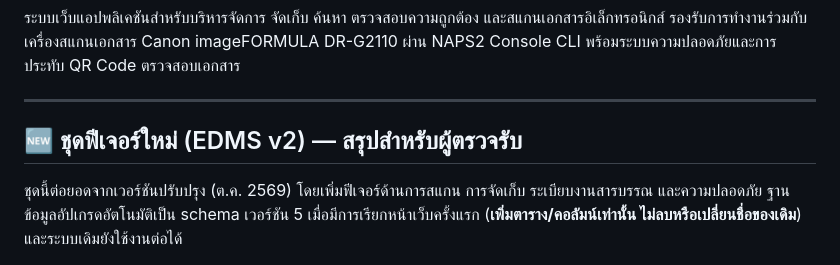
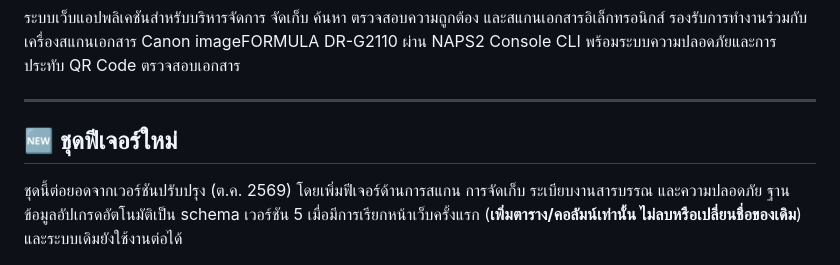
Before and after one commit to animegirls18528/Website-SDU, a Markdown page: README.md, the part around the change. Drawn GitHub-style.

```diff
--- a/README.md
+++ b/README.md
@@ -4,7 +4,7 @@
 
 ---
 
-## 🆕 ชุดฟีเจอร์ใหม่ (EDMS v2) — สรุปสำหรับผู้ตรวจรับ
+## 🆕 ชุดฟีเจอร์ใหม่
 
 ชุดนี้ต่อยอดจากเวอร์ชันปรับปรุง (ต.ค. 2569) โดยเพิ่มฟีเจอร์ด้านการสแกน การจัดเก็บ ระเบียบงานสารบรรณ และความปลอดภัย
 ฐานข้อมูลอัปเกรดอัตโนมัติเป็น schema เวอร์ชัน 5 เมื่อมีการเรียกหน้าเว็บครั้งแรก (**เพิ่มตาราง/คอลัมน์เท่านั้น ไม่ลบหรือเปลี่ยนชื่อของเดิม**) และระบบเดิมยังใช้งานต่อได้
```
